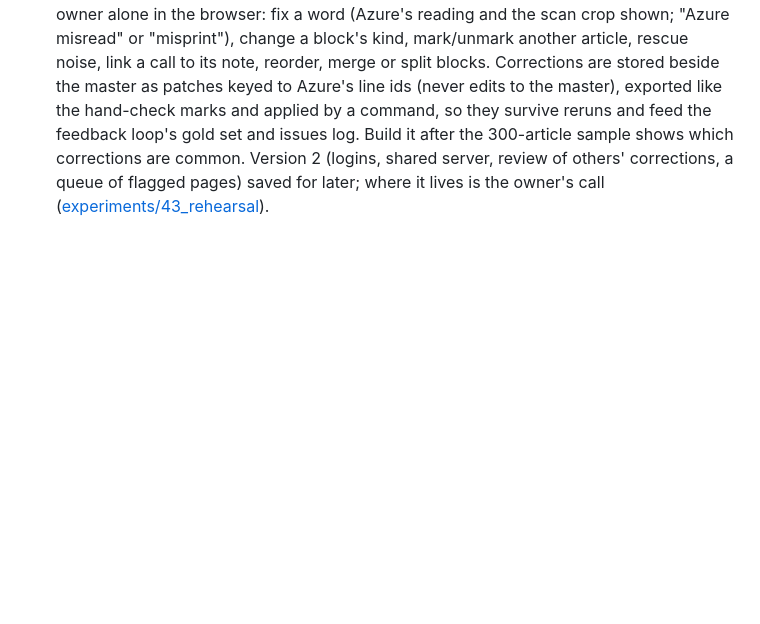
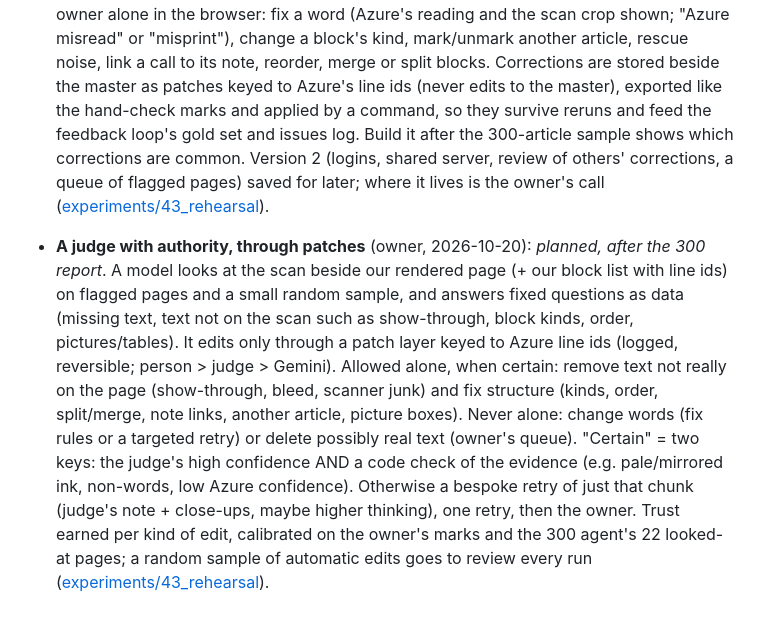
Before and after one commit to CubezCS-tys/inkscript, a Markdown page: docs/ideas.md, the part around the change. GitHub-like rendering; blank space fills up the shorter version.

Commit message:
docs: ideas: the judge with authority through patches (two keys, trust per edit kind), after the 300 report
Co-Authored-By: Claude Opus 5.5 <noreply@anthropic.com>

```diff
--- a/docs/ideas.md
+++ b/docs/ideas.md
@@ -463,3 +463,14 @@ reason is recorded), **open** (voiced, not yet judged).
   feedback loop's gold set and issues log. Build it after the 300-article sample shows which corrections are
   common. Version 2 (logins, shared server, review of others' corrections, a queue of flagged pages) saved for
   later; where it lives is the owner's call ([experiments/43_rehearsal](../experiments/43_rehearsal/README.md)).
+- **A judge with authority, through patches** (owner, 2026-10-20): *planned, after the 300 report*. A model looks at
+  the scan beside our rendered page (+ our block list with line ids) on flagged pages and a small random sample, and
+  answers fixed questions as data (missing text, text not on the scan such as show-through, block kinds, order,
+  pictures/tables). It edits only through a patch layer keyed to Azure line ids (logged, reversible; person > judge >
+  Gemini). Allowed alone, when certain: remove text not really on the page (show-through, bleed, scanner junk) and fix
+  structure (kinds, order, split/merge, note links, another article, picture boxes). Never alone: change words (fix
+  rules or a targeted retry) or delete possibly real text (owner's queue). "Certain" = two keys: the judge's high
+  confidence AND a code check of the evidence (e.g. pale/mirrored ink, non-words, low Azure confidence). Otherwise a
+  bespoke retry of just that chunk (judge's note + close-ups, maybe higher thinking), one retry, then the owner.
+  Trust earned per kind of edit, calibrated on the owner's marks and the 300 agent's 22 looked-at pages; a random
+  sample of automatic edits goes to review every run ([experiments/43_rehearsal](../experiments/43_rehearsal/README.md)).
```
